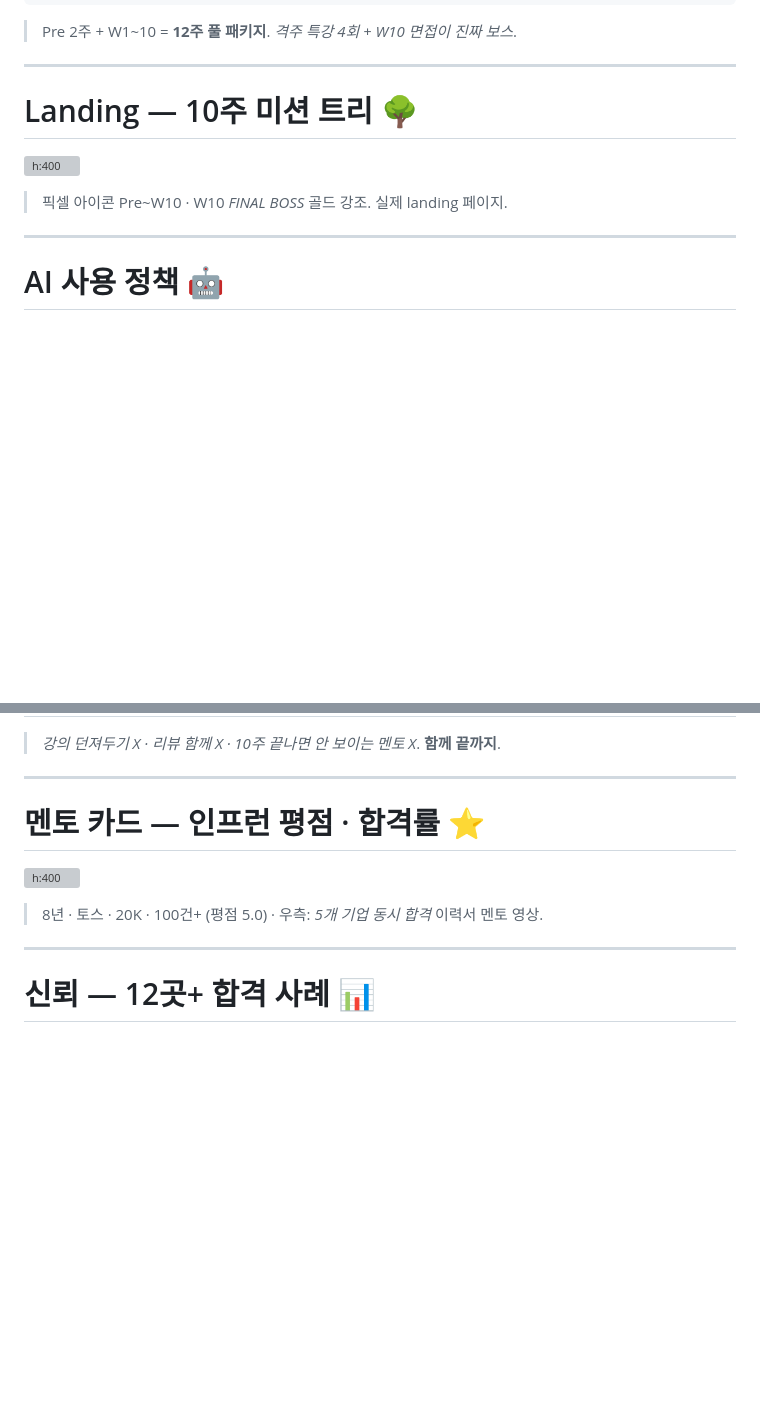
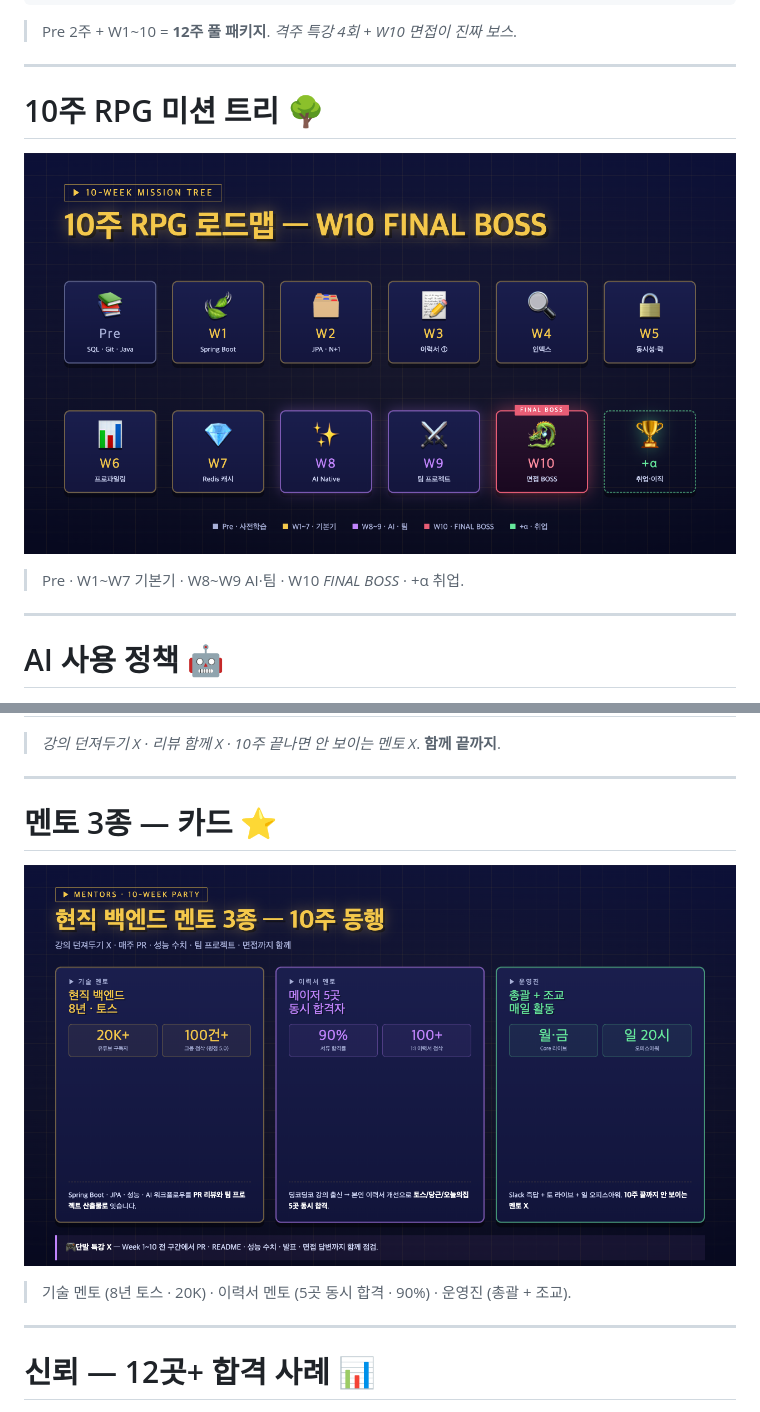
Before and after one commit to GaeChwiRpg/devcamp-slides, a Markdown page: marketing/info-session-20260517.md, 2 parts joined by grey strips. Rendered like a GitHub page; pictures changed too: theme/assets/marketing/mentors.png (added), theme/assets/marketing/roadmap.png (added); blank space fills up the shorter version; grey boxes are pictures that could not be loaded.

```diff
--- a/marketing/info-session-20260517.md
+++ b/marketing/info-session-20260517.md
@@ -88,11 +88,11 @@ W10  🐉  3일 면접 생존 챌린지 — FINAL BOSS
 
 ---
 
-# Landing — 10주 미션 트리 🌳
+# 10주 RPG 미션 트리 🌳
 
-![h:400](../theme/assets/marketing/landing-roadmap-v2.png)
+![h:420](../theme/assets/marketing/roadmap.png)
 
-> 픽셀 아이콘 Pre~W10 · W10 _FINAL BOSS_ 골드 강조. 실제 landing 페이지.
+> Pre · W1~W7 기본기 · W8~W9 AI·팀 · W10 _FINAL BOSS_ · +α 취업.
 
 ---
 
@@ -176,11 +176,11 @@ W10  🐉  3일 면접 생존 챌린지 — FINAL BOSS
 
 ---
 
-# 멘토 카드 — 인프런 평점 · 합격률 ⭐
+# 멘토 3종 — 카드 ⭐
 
-![h:400](../theme/assets/marketing/landing-mentors-v2.png)
+![h:420](../theme/assets/marketing/mentors.png)
 
-> 8년 · 토스 · 20K · 100건+ (평점 5.0) · 우측: _5개 기업 동시 합격_ 이력서 멘토 영상.
+> 기술 멘토 (8년 토스 · 20K) · 이력서 멘토 (5곳 동시 합격 · 90%) · 운영진 (총괄 + 조교).
 
 ---
 
```
Also changed, not shown: other parts of marketing/info-session-20260517.md (+7 -7 lines), theme/assets/marketing/before-after.png (added), theme/assets/marketing/success.png (added), 2 other files.
